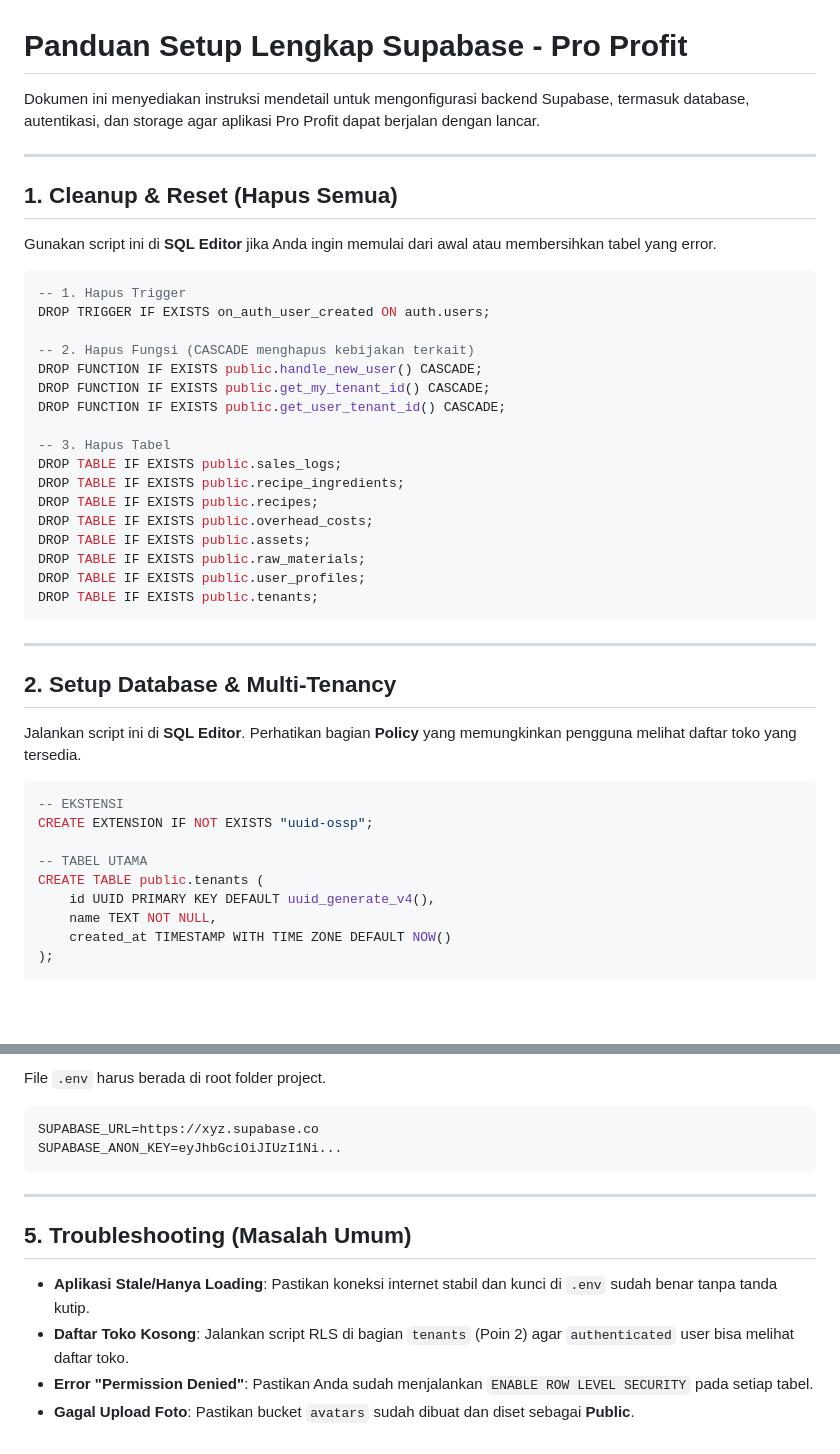
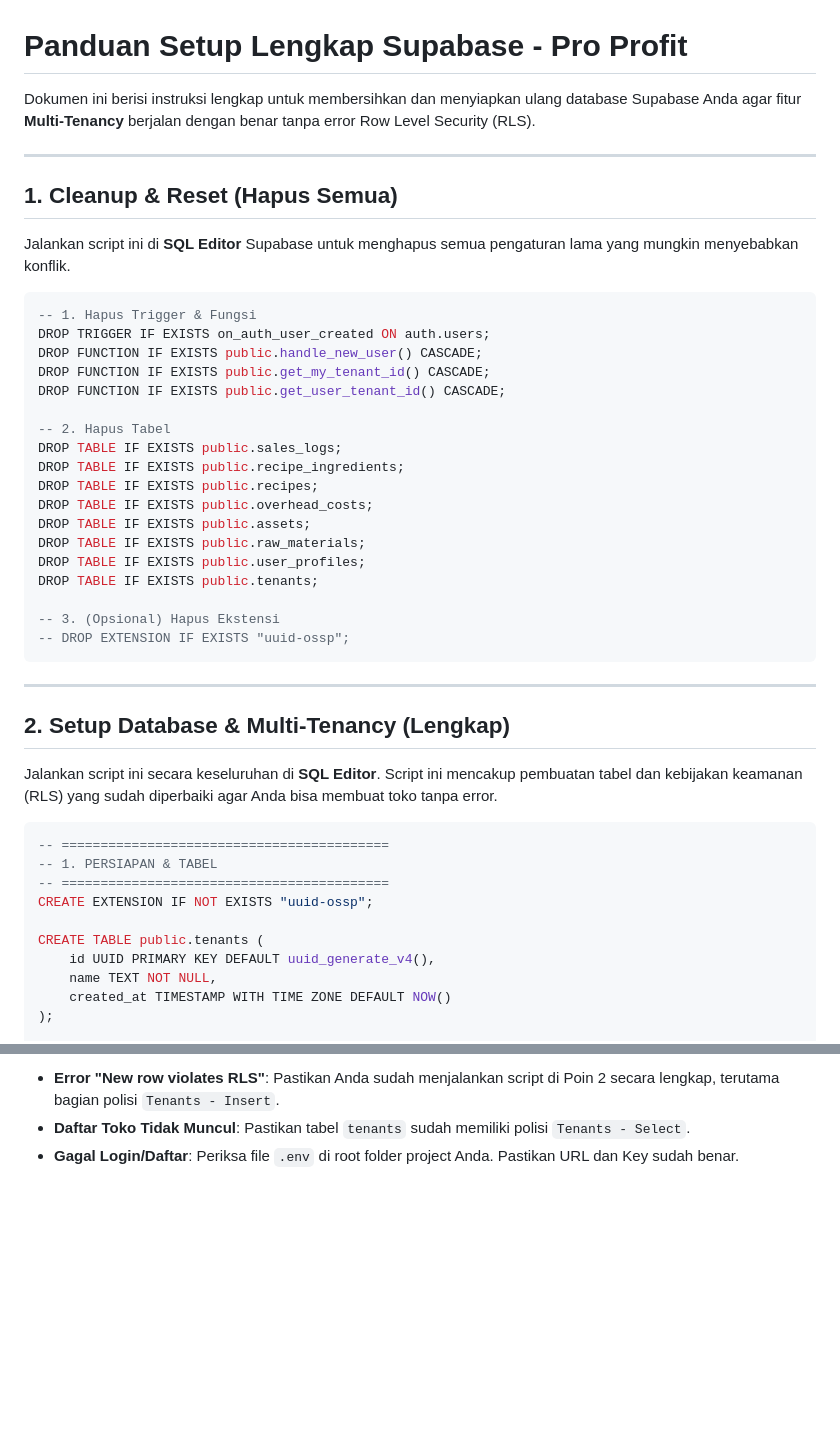
Before and after one commit to NarmadaWeb/pro-profit, a Markdown page: SETUP_SUPABASE.md, 2 parts joined by grey strips. Drawn GitHub-style; blank space fills up the shorter version.

````diff
--- a/SETUP_SUPABASE.md
+++ b/SETUP_SUPABASE.md
@@ -1,23 +1,21 @@
 # Panduan Setup Lengkap Supabase - Pro Profit
 
-Dokumen ini menyediakan instruksi mendetail untuk mengonfigurasi backend Supabase, termasuk database, autentikasi, dan storage agar aplikasi Pro Profit dapat berjalan dengan lancar.
+Dokumen ini berisi instruksi lengkap untuk membersihkan dan menyiapkan ulang database Supabase Anda agar fitur **Multi-Tenancy** berjalan dengan benar tanpa error Row Level Security (RLS).
 
 ---
 
 ## 1. Cleanup & Reset (Hapus Semua)
 
-Gunakan script ini di **SQL Editor** jika Anda ingin memulai dari awal atau membersihkan tabel yang error.
+Jalankan script ini di **SQL Editor** Supabase untuk menghapus semua pengaturan lama yang mungkin menyebabkan konflik.
 
 ```sql
--- 1. Hapus Trigger
+-- 1. Hapus Trigger & Fungsi
 DROP TRIGGER IF EXISTS on_auth_user_created ON auth.users;
-
--- 2. Hapus Fungsi (CASCADE menghapus kebijakan terkait)
 DROP FUNCTION IF EXISTS public.handle_new_user() CASCADE;
 DROP FUNCTION IF EXISTS public.get_my_tenant_id() CASCADE;
 DROP FUNCTION IF EXISTS public.get_user_tenant_id() CASCADE;
 
--- 3. Hapus Tabel
+-- 2. Hapus Tabel
 DROP TABLE IF EXISTS public.sales_logs;
 DROP TABLE IF EXISTS public.recipe_ingredients;
 DROP TABLE IF EXISTS public.recipes;
@@ -26,19 +24,23 @@ DROP TABLE IF EXISTS public.assets;
 DROP TABLE IF EXISTS public.raw_materials;
 DROP TABLE IF EXISTS public.user_profiles;
 DROP TABLE IF EXISTS public.tenants;
+
+-- 3. (Opsional) Hapus Ekstensi
+-- DROP EXTENSION IF EXISTS "uuid-ossp";
 ```
 
 ---
 
-## 2. Setup Database & Multi-Tenancy
+## 2. Setup Database & Multi-Tenancy (Lengkap)
 
-Jalankan script ini di **SQL Editor**. Perhatikan bagian **Policy** yang memungkinkan pengguna melihat daftar toko yang tersedia.
+Jalankan script ini secara keseluruhan di **SQL Editor**. Script ini mencakup pembuatan tabel dan kebijakan keamanan (RLS) yang sudah diperbaiki agar Anda bisa membuat toko tanpa error.
 
 ```sql
--- EKSTENSI
+-- ==========================================
+-- 1. PERSIAPAN & TABEL
+-- ==========================================
 CREATE EXTENSION IF NOT EXISTS "uuid-ossp";
 
--- TABEL UTAMA
 CREATE TABLE public.tenants (
     id UUID PRIMARY KEY DEFAULT uuid_generate_v4(),
     name TEXT NOT NULL,
@@ -179,16 +204,4 @@ CREATE POLICY "Ingredient Isolation" ON public.recipe_ingredients FOR ALL USING
 
-File `.env` harus berada di root folder project.
-
-```env
-SUPABASE_URL=https://xyz.supabase.co
-SUPABASE_ANON_KEY=eyJhbGciOiJIUzI1Ni...
-```
-
----
-
-## 5. Troubleshooting (Masalah Umum)
-
-*   **Aplikasi Stale/Hanya Loading**: Pastikan koneksi internet stabil dan kunci di `.env` sudah benar tanpa tanda kutip.
-*   **Daftar Toko Kosong**: Jalankan script RLS di bagian `tenants` (Poin 2) agar `authenticated` user bisa melihat daftar toko.
-*   **Error "Permission Denied"**: Pastikan Anda sudah menjalankan `ENABLE ROW LEVEL SECURITY` pada setiap tabel.
-*   **Gagal Upload Foto**: Pastikan bucket `avatars` sudah dibuat dan diset sebagai **Public**.
+*   **Error "New row violates RLS"**: Pastikan Anda sudah menjalankan script di Poin 2 secara lengkap, terutama bagian polisi `Tenants - Insert`.
+*   **Daftar Toko Tidak Muncul**: Pastikan tabel `tenants` sudah memiliki polisi `Tenants - Select`.
+*   **Gagal Login/Daftar**: Periksa file `.env` di root folder project Anda. Pastikan URL dan Key sudah benar.
````
Also changed, not shown: other parts of SETUP_SUPABASE.md (+48 -25 lines).
